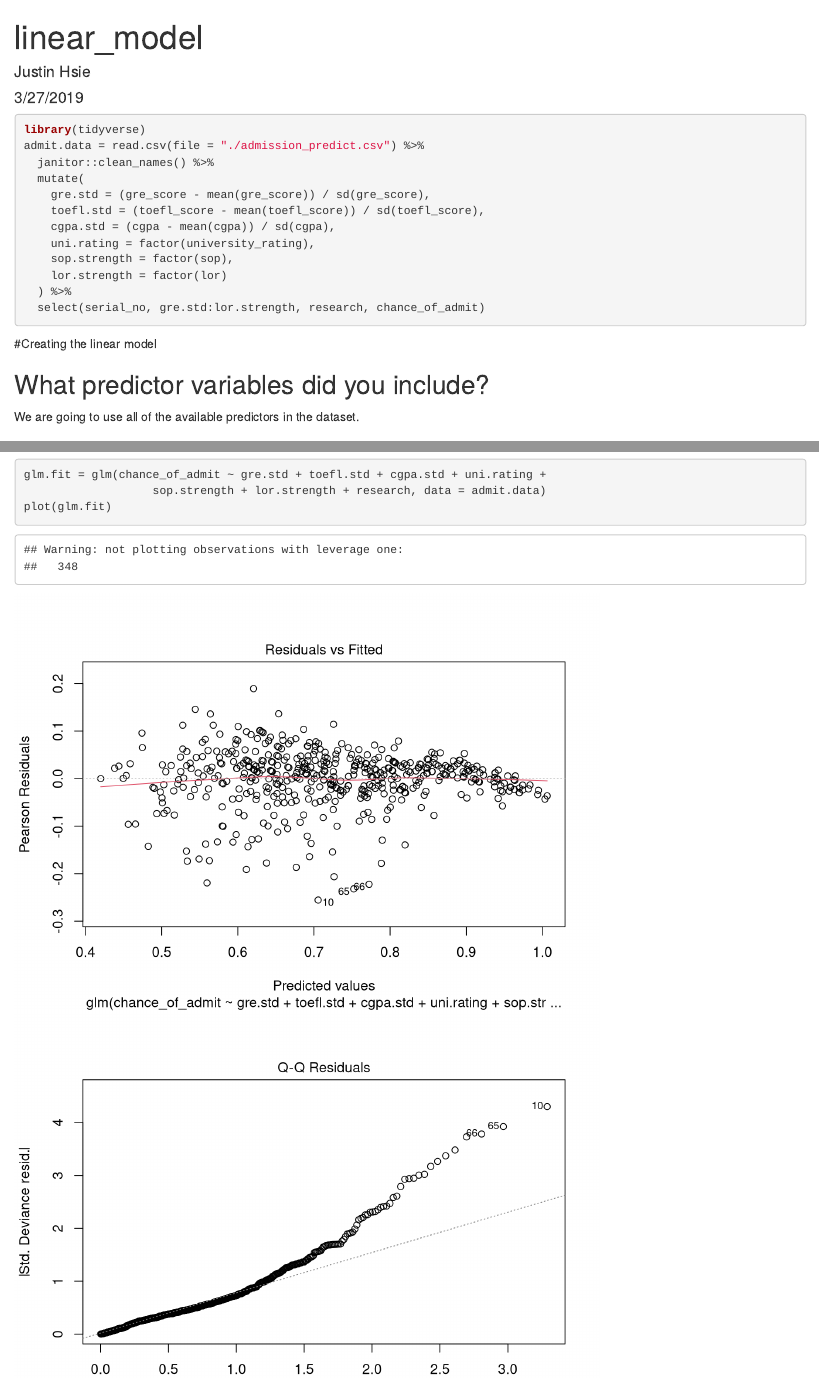
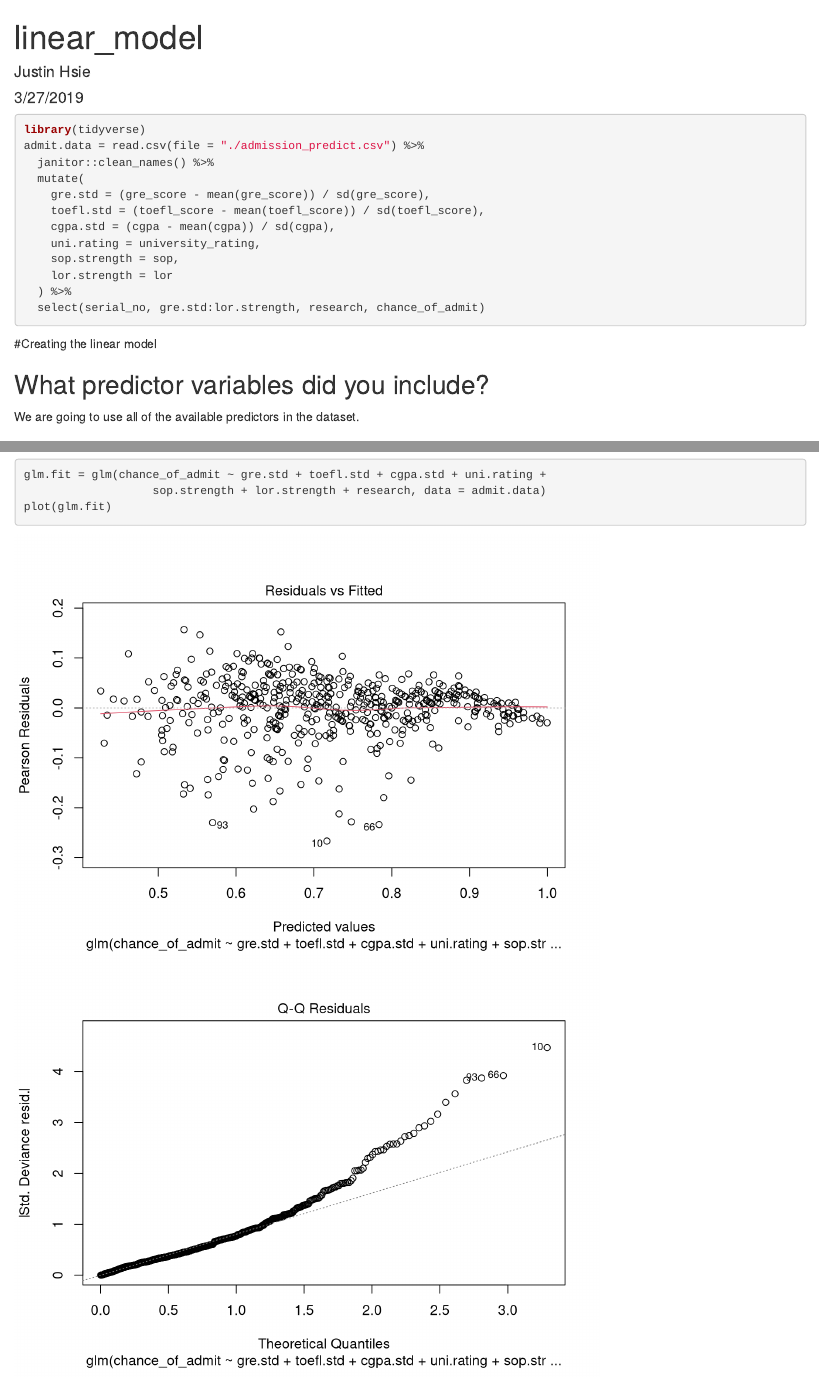
Before and after one commit to thecbp/P8106_midterm_project, an R Markdown document (linear_model.Rmd): the page in a window 1100 px wide, from its top, and a second part further down, joined at a grey line. Rendered offline with R 4.5, knitr and Pandoc, with nearby package versions; column names are cleaned by a stand-in for the janitor package.

Commit message:
changed uni, sop, lor to continuous

````diff
--- a/linear_model.Rmd
+++ b/linear_model.Rmd
@@ -13,9 +13,9 @@ admit.data = read.csv(file = "./admission_predict.csv") %>%
     gre.std = (gre_score - mean(gre_score)) / sd(gre_score),
     toefl.std = (toefl_score - mean(toefl_score)) / sd(toefl_score),
     cgpa.std = (cgpa - mean(cgpa)) / sd(cgpa),
-    uni.rating = factor(university_rating),
-    sop.strength = factor(sop),
-    lor.strength = factor(lor)
+    uni.rating = university_rating,
+    sop.strength = sop,
+    lor.strength = lor
   ) %>%
   select(serial_no, gre.std:lor.strength, research, chance_of_admit)
 ```
````
